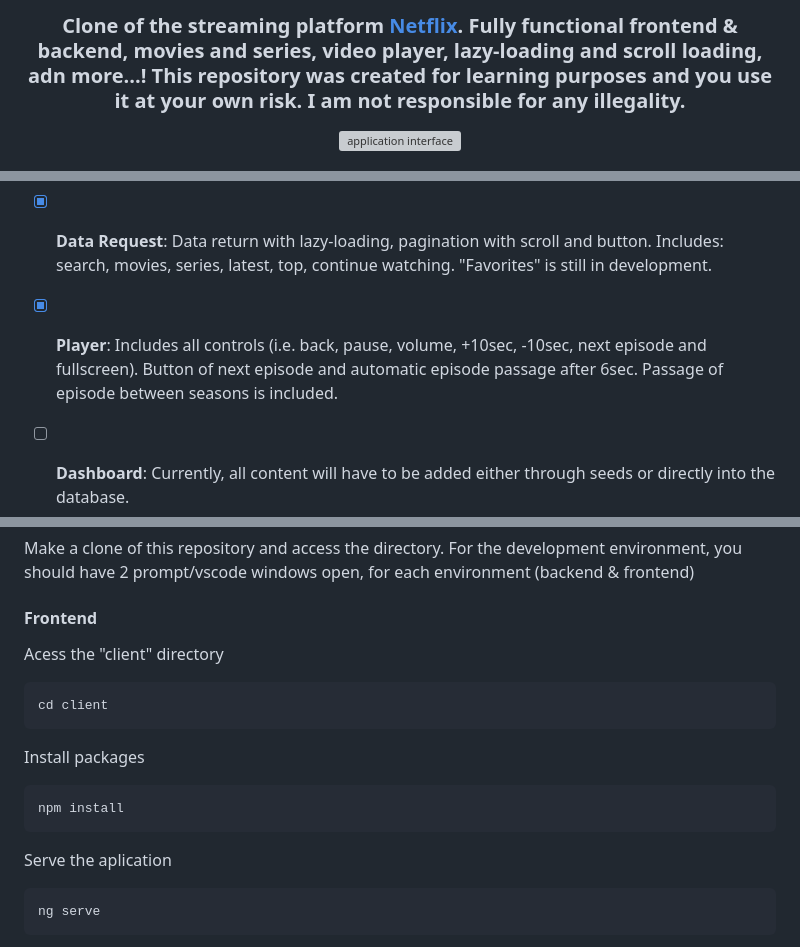
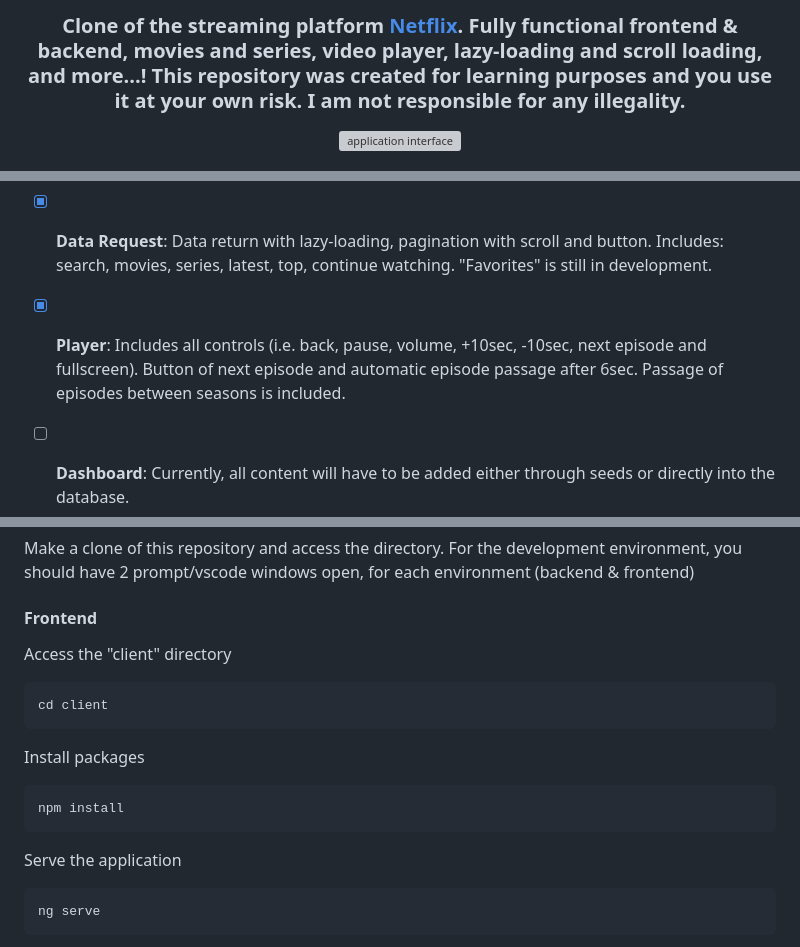
Before and after one commit to RicardoRibeirorr/netflix-clone-laravel-angular, a Markdown page: README.md, 3 parts joined by grey strips. Rendered like a GitHub page; grey boxes are pictures that could not be loaded.

````diff
--- a/README.md
+++ b/README.md
@@ -3,7 +3,7 @@
 </p>
 
 <h3 align = "center" fontSize="60px">
-  Clone of the streaming platform <a href="https://www.netflix.com/">Netflix</a>. Fully functional frontend & backend, movies and series, video player, lazy-loading and scroll loading, adn more...!
+  Clone of the streaming platform <a href="https://www.netflix.com/">Netflix</a>. Fully functional frontend & backend, movies and series, video player, lazy-loading and scroll loading, and more...!
   This repository was created for learning purposes and you use it at your own risk. I am not responsible for any illegality.
 </h3>
 
@@ -29,7 +29,7 @@ All data from catalogs like title, description, cover, background photo and rati
 
 - [x] **Data Request**: Data return with lazy-loading, pagination with scroll and button. Includes: search, movies, series, latest, top, continue watching. "Favorites" is still in development.
 
-- [x] **Player**: Includes all controls (i.e. back, pause, volume, +10sec, -10sec, next episode and fullscreen). Button of next episode and automatic episode passage after 6sec. Passage of episode between seasons is included.
+- [x] **Player**: Includes all controls (i.e. back, pause, volume, +10sec, -10sec, next episode and fullscreen). Button of next episode and automatic episode passage after 6sec. Passage of episodes between seasons is included.
 
 - [ ] **Dashboard**: Currently, all content will have to be added either through seeds or directly into the database.
 
@@ -50,7 +50,7 @@ Make a clone of this repository and access the directory.
 For the development environment, you should have 2 prompt/vscode windows open, for each environment (backend & frontend)
 
 #### Frontend
-Acess the "client" directory
+Access the "client" directory
 ```bash
 cd client
 ```
@@ -60,7 +60,7 @@ Install packages
 npm install
 ```
 
-Serve the aplication
+Serve the application
 ```bash
 ng serve
 ```
````
Also changed, not shown: other parts of README.md (+1 -1 lines).
